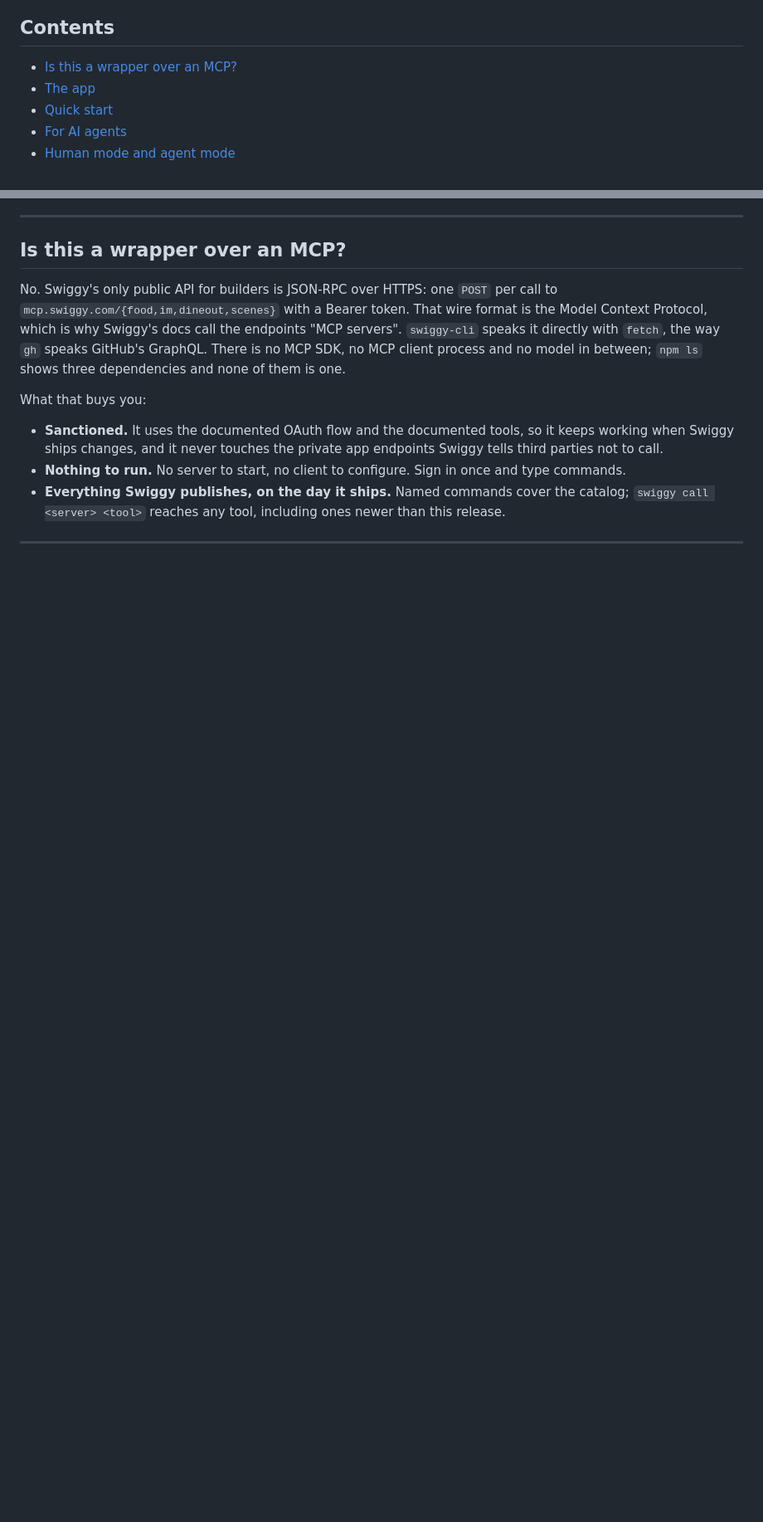
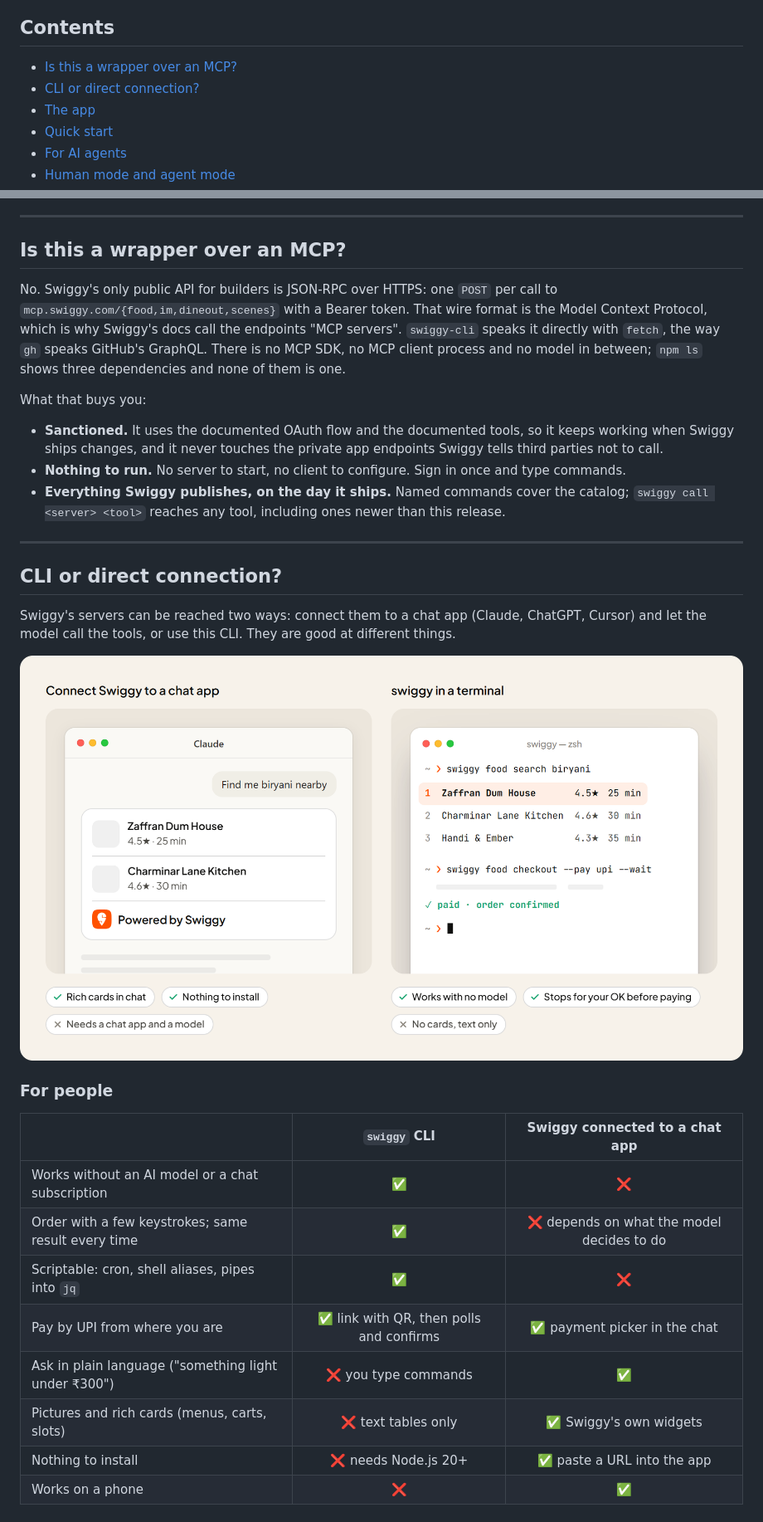
Before and after one commit to HKTITAN/swiggy-cli, a Markdown page: README.md, 2 parts joined by grey strips. Shown at 83% size. GitHub-like rendering; pictures changed too: assets/readme/cli-vs-mcp.png (added); blank space fills up the shorter version.

Commit message:
docs(readme): CLI or direct connection? Comparison for people and agents, with a Stageshow shot
Co-Authored-By: Claude Fable 5.2 <noreply@anthropic.com>

```diff
--- a/README.md
+++ b/README.md
@@ -37,6 +37,7 @@ swiggy            # full-screen app: search, arrow keys, Enter, cart, checkout
 ## Contents
 
 - [Is this a wrapper over an MCP?](#is-this-a-wrapper-over-an-mcp)
+- [CLI or direct connection?](#cli-or-direct-connection)
 - [The app](#the-app)
 - [Quick start](#quick-start)
 - [For AI agents](#for-ai-agents)
@@ -61,3 +62,25 @@ What that buys you:
 - **Sanctioned.** It uses the documented OAuth flow and the documented tools, so it keeps working when Swiggy ships changes, and it never touches the private app endpoints Swiggy tells third parties not to call.
 - **Nothing to run.** No server to start, no client to configure. Sign in once and type commands.
 - **Everything Swiggy publishes, on the day it ships.** Named commands cover the catalog; `swiggy call <server> <tool>` reaches any tool, including ones newer than this release.
+
+---
+
+## CLI or direct connection?
+
+Swiggy's servers can be reached two ways: connect them to a chat app (Claude, ChatGPT, Cursor) and let the model call the tools, or use this CLI. They are good at different things.
+
+<img src="./assets/readme/cli-vs-mcp.png" alt="Two ways to reach Swiggy side by side. Left: a chat window where Swiggy's restaurant cards render in the conversation. Right: a terminal running swiggy food search and swiggy food checkout with UPI, ending in paid, order confirmed." width="100%">
+
+### For people
+
+| | `swiggy` CLI | Swiggy connected to a chat app |
+| --- | :---: | :---: |
+| Works without an AI model or a chat subscription | ✅ | ❌ |
+| Order with a few keystrokes; same result every time | ✅ | ❌ depends on what the model decides to do |
+| Scriptable: cron, shell aliases, pipes into `jq` | ✅ | ❌ |
+| Pay by UPI from where you are | ✅ link with QR, then polls and confirms | ✅ payment picker in the chat |
+| Ask in plain language ("something light under ₹300") | ❌ you type commands | ✅ |
+| Pictures and rich cards (menus, carts, slots) | ❌ text tables only | ✅ Swiggy's own widgets |
+| Nothing to install | ❌ needs Node.js 20+ | ✅ paste a URL into the app |
+| Works on a phone | ❌ | ✅ |
+
```
Also changed, not shown: other parts of README.md (+18 -0 lines), readme-scenes/README.md (+1 -0 lines), 4 other files.
